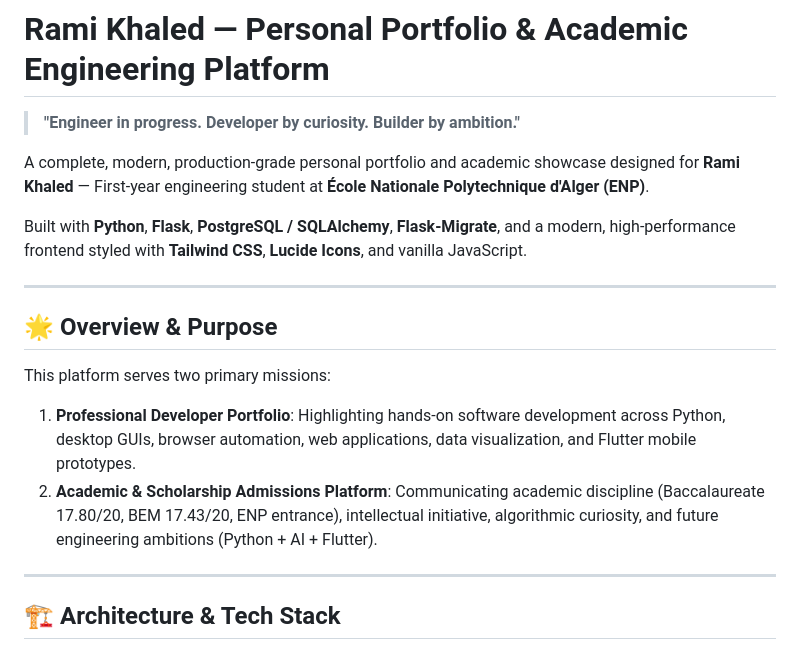
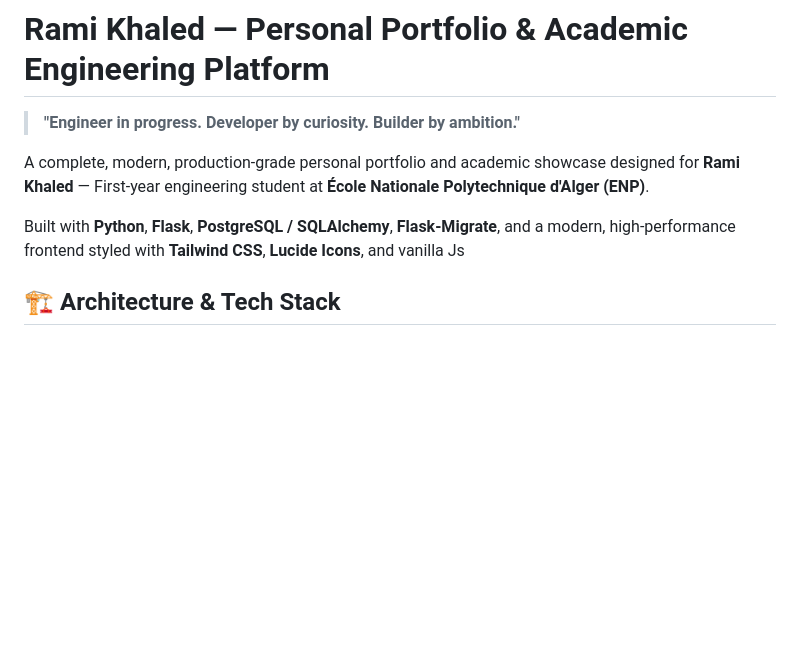
Before and after one commit to ramikhaled10/My-Porftolio, a Markdown page: README.md, the part around one of its changes. Drawn GitHub-style; blank space fills up the shorter version.

```diff
--- a/README.md
+++ b/README.md
@@ -4,17 +4,7 @@
 
 A complete, modern, production-grade personal portfolio and academic showcase designed for **Rami Khaled** — First-year engineering student at **École Nationale Polytechnique d'Alger (ENP)**.
 
-Built with **Python**, **Flask**, **PostgreSQL / SQLAlchemy**, **Flask-Migrate**, and a modern, high-performance frontend styled with **Tailwind CSS**, **Lucide Icons**, and vanilla JavaScript.
-
----
-
-## 🌟 Overview & Purpose
-
-This platform serves two primary missions:
-1. **Professional Developer Portfolio**: Highlighting hands-on software development across Python, desktop GUIs, browser automation, web applications, data visualization, and Flutter mobile prototypes.
-2. **Academic & Scholarship Admissions Platform**: Communicating academic discipline (Baccalaureate 17.80/20, BEM 17.43/20, ENP entrance), intellectual initiative, algorithmic curiosity, and future engineering ambitions (Python + AI + Flutter).
-
----
+Built with **Python**, **Flask**, **PostgreSQL / SQLAlchemy**, **Flask-Migrate**, and a modern, high-performance frontend styled with **Tailwind CSS**, **Lucide Icons**, and vanilla Js
 
 ## 🏗️ Architecture & Tech Stack
 
```
Also changed, not shown: other parts of README.md (+0 -165 lines).
